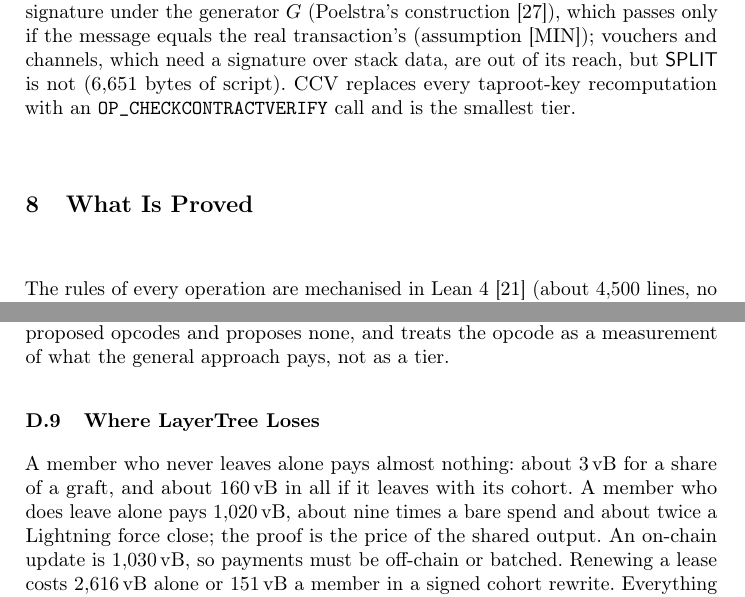
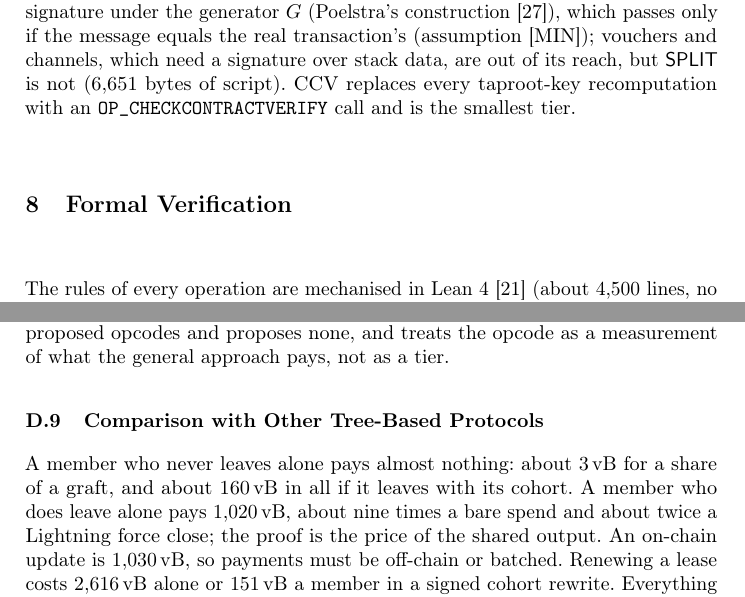
Before and after one commit to lightninglabs/layertree, a LaTeX thesis (paper/main.tex, which reads paper/appendix-compare.tex, paper/short-proved.tex): two parts of pages 13 and 36 of 41, joined at a grey line, cut so that both start at the same text. Compiled offline with pdfLaTeX.

Commit message:
paper: rename What Is Proved to Formal Verification, and Where LayerTree Loses to the comparison heading

```diff
--- a/paper/appendix-compare.tex
+++ b/paper/appendix-compare.tex
@@ -369,7 +369,7 @@ CTV or CCV tree~\cite{bip119,matt} & operator builds the templates & varies & a
 
 \input{appendix-native}
 
-\subsection{Where LayerTree Loses}\label{app:cmp-loses}
+\subsection{Comparison with Other Tree-Based Protocols}\label{app:cmp-loses}
 
 A member who never leaves alone pays almost nothing: about $3\vB$ for a
 share of a graft, and about $160\vB$ in all if it leaves with its
--- a/paper/short-proved.tex
+++ b/paper/short-proved.tex
@@ -1,7 +1,7 @@
 % Short version only: what is proved, in two paragraphs. The
 % functionality, simulator, proofs and Lean statements are in the full
 % version (main-full.pdf).
-\section{What Is Proved}\label{sec:proved}
+\section{Formal Verification}\label{sec:proved}
 
 The rules of every operation are mechanised in Lean~4~\cite{lean4}
 (about 4{,}500 lines, no Mathlib; \LeanTheoremCount{} headline theorems
```
